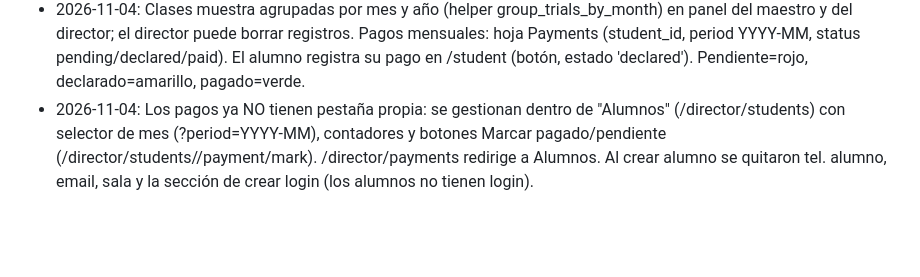
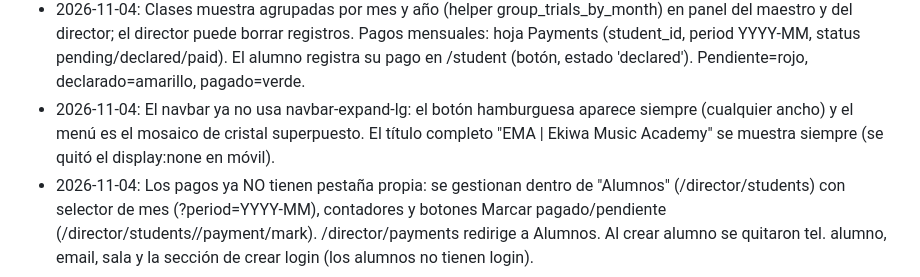
Before and after one commit to TonyCabreraM/Ema-EkiwaMusicAcademy, a Markdown page: AGENTS.md, the part around the change. GitHub-like rendering; blank space fills up the shorter version.

Commit message:
Actualizar memoria: hamburguesa siempre visible y titulo completo

```diff
--- a/AGENTS.md
+++ b/AGENTS.md
@@ -35,4 +35,5 @@ Esta sección se actualiza con las cosas que el usuario pide recordar. Cada entr
 - 2026-11-04: Diagnóstico: /director/diagnostics (enlace al pie) prueba lectura/escritura de Google Sheets y muestra el correo de la service account; errorhandler global muestra el detalle en templates/error.html. Las escrituras (crear usuario, clase muestra) capturan la excepción y la muestran con flash.
 - 2026-11-04: BUG corregido: faltaba la función invalidate() en sheets_db, por lo que TODAS las escrituras (append/update/delete) fallaban con NameError. Ahora limpia la caché en memoria. También se agregó _api_retry (3 intentos con espera) para 429/5xx de Google Sheets.
 - 2026-11-04: Clases muestra agrupadas por mes y año (helper group_trials_by_month) en panel del maestro y del director; el director puede borrar registros. Pagos mensuales: hoja Payments (student_id, period YYYY-MM, status pending/declared/paid). El alumno registra su pago en /student (botón, estado 'declared'). Pendiente=rojo, declarado=amarillo, pagado=verde.
+- 2026-11-04: El navbar ya no usa navbar-expand-lg: el botón hamburguesa aparece siempre (cualquier ancho) y el menú es el mosaico de cristal superpuesto. El título completo "EMA | Ekiwa Music Academy" se muestra siempre (se quitó el display:none en móvil).
 - 2026-11-04: Los pagos ya NO tienen pestaña propia: se gestionan dentro de "Alumnos" (/director/students) con selector de mes (?period=YYYY-MM), contadores y botones Marcar pagado/pendiente (/director/students/<id>/payment/mark). /director/payments redirige a Alumnos. Al crear alumno se quitaron tel. alumno, email, sala y la sección de crear login (los alumnos no tienen login).
```
